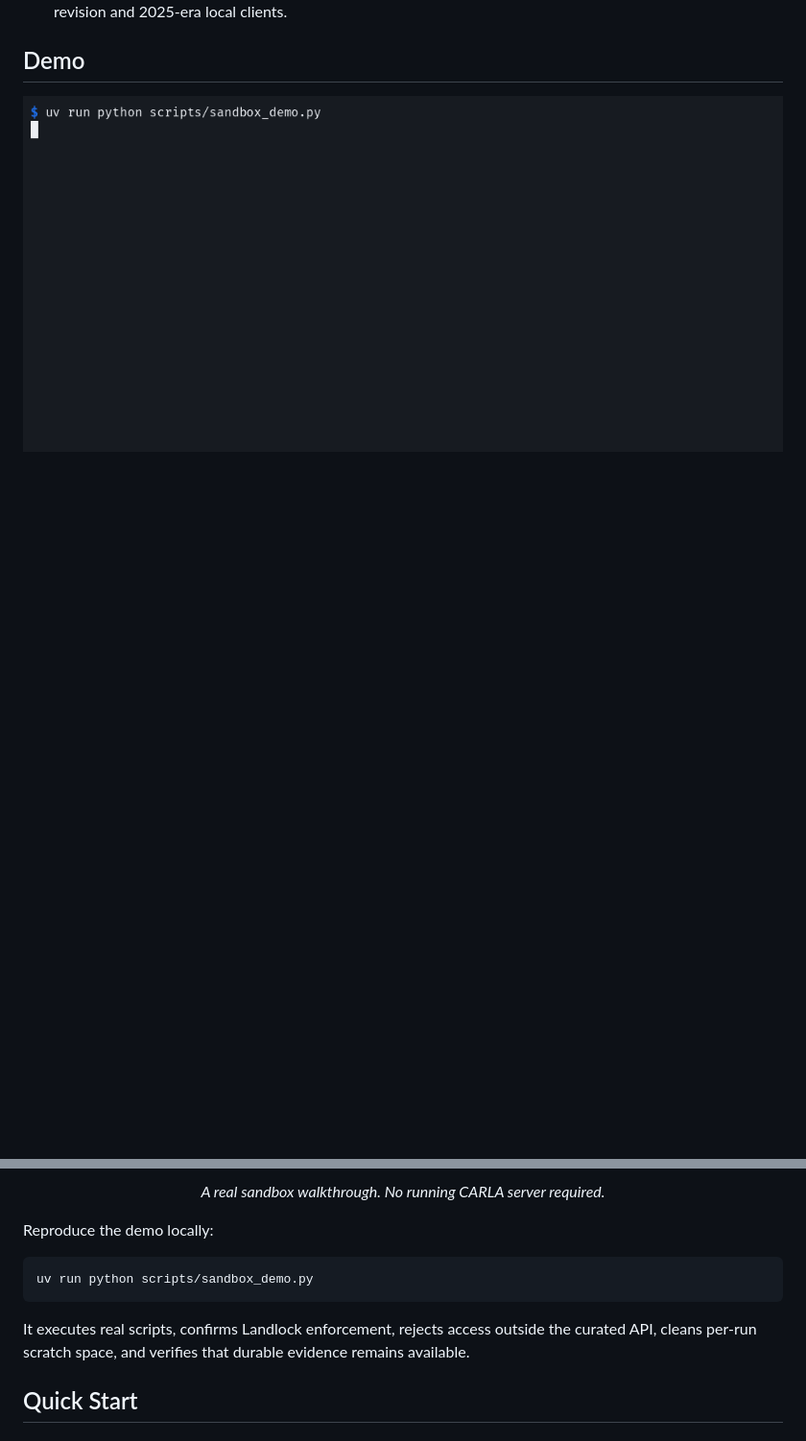
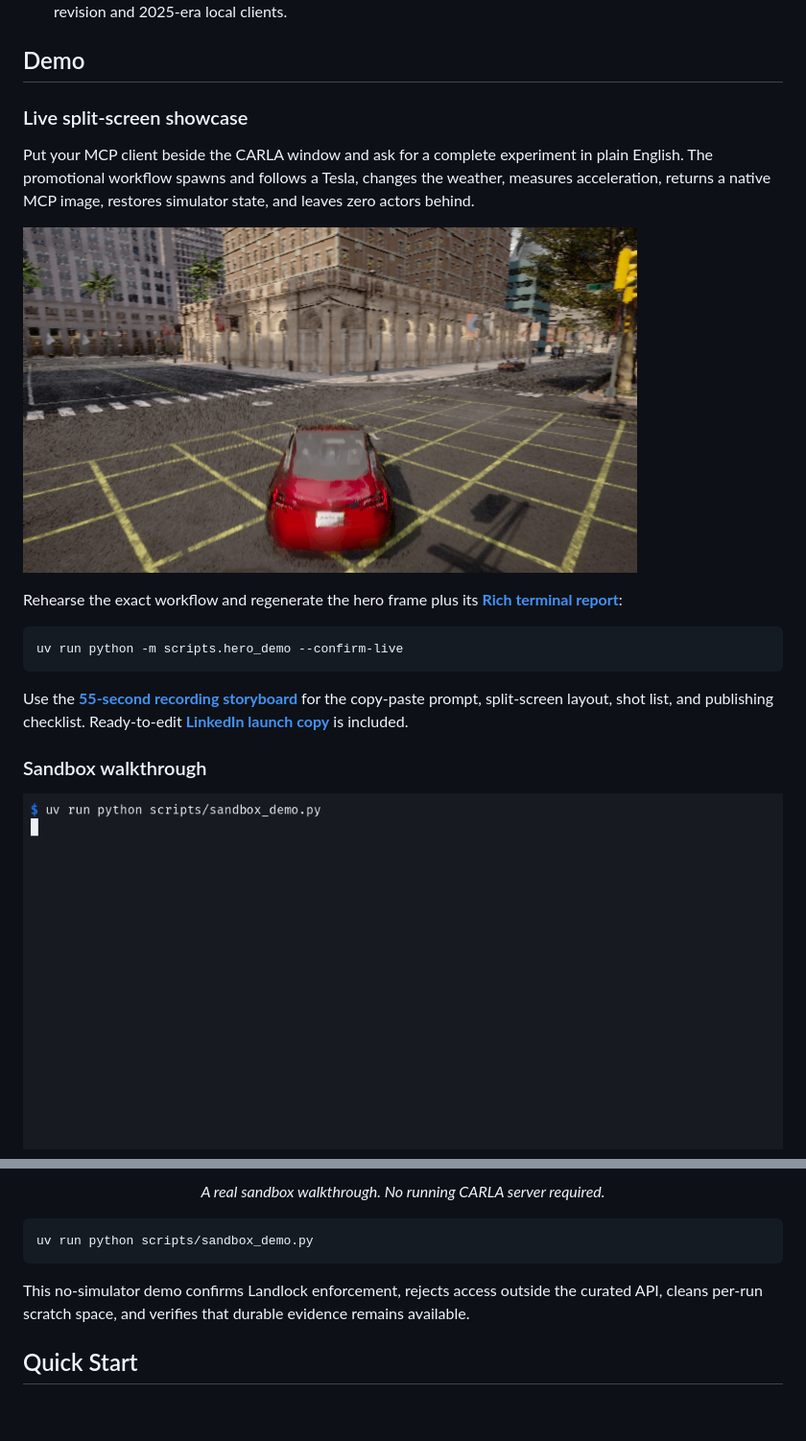
Before and after one commit to sidkolapalli/carla-agentic-toolkit, a Markdown page: README.md, 2 parts joined by grey strips. Shown at 96% size. Drawn GitHub-style; pictures changed too: docs/assets/hero-frame.png (added); blank space fills up the shorter version.

Commit message:
feat: add live visual demo and actor chase camera

````diff
--- a/README.md
+++ b/README.md
@@ -70,6 +70,28 @@ recordings, and evidence.
 
 ## Demo
 
+### Live split-screen showcase
+
+Put your MCP client beside the CARLA window and ask for a complete experiment in
+plain English. The promotional workflow spawns and follows a Tesla, changes the
+weather, measures acceleration, returns a native MCP image, restores simulator
+state, and leaves zero actors behind.
+
+[![A red Tesla followed through a rainy Town10HD experiment](docs/assets/hero-frame.png)](docs/demo-storyboard.md)
+
+Rehearse the exact workflow and regenerate the hero frame plus its
+**[Rich terminal report](docs/assets/hero-report.svg)**:
+
+```bash
+uv run python -m scripts.hero_demo --confirm-live
+```
+
+Use the **[55-second recording storyboard](docs/demo-storyboard.md)** for the
+copy-paste prompt, split-screen layout, shot list, and publishing checklist.
+Ready-to-edit **[LinkedIn launch copy](docs/linkedin-post.md)** is included.
+
+### Sandbox walkthrough
+
 <!-- markdownlint-disable MD033 -->
 <p align="center">
   <img
@@ -84,15 +106,13 @@ recordings, and evidence.
 </p>
 <!-- markdownlint-enable MD033 -->
 
-Reproduce the demo locally:
-
 ```bash
 uv run python scripts/sandbox_demo.py
 ```
 
-It executes real scripts, confirms Landlock enforcement, rejects access outside
-the curated API, cleans per-run scratch space, and verifies that durable
-evidence remains available.
+This no-simulator demo confirms Landlock enforcement, rejects access outside the
+curated API, cleans per-run scratch space, and verifies that durable evidence
+remains available.
 
 ## Quick Start
 
````
Also changed, not shown: docs/demo-storyboard.md (added, +121 -0 lines), docs/linkedin-post.md (added, +74 -0 lines), 15 other files.
